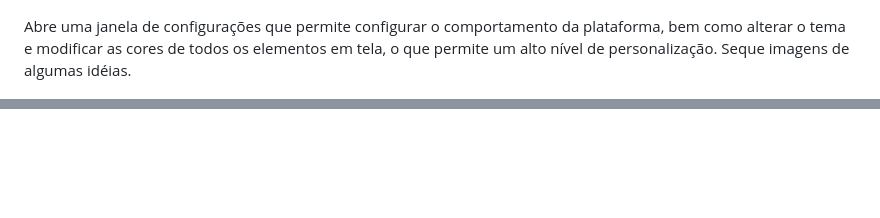
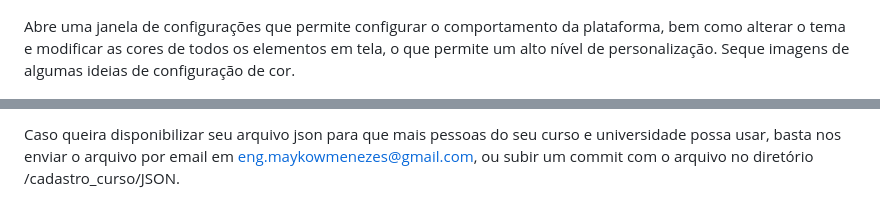
Before and after one commit to maykowsm/PlanAcademic, a Markdown page: README.md, 2 parts joined by grey strips. Rendered like a GitHub page; blank space fills up the shorter version.

```diff
--- a/README.md
+++ b/README.md
@@ -47,7 +47,7 @@ Salva todas as alterações feitas no json e faz o dawload do mesmo em sua máqu
 ![](https://github.com/maykowsm/PlanAcademic/blob/main/img/img_readme/configura%C3%A7%C3%B5es.png)
 
 Abre uma janela de configurações que permite configurar o comportamento da plataforma, bem como alterar o tema e modificar as cores de todos os elementos em tela, o que permite um alto nível de personalização.
-Seque imagens de algumas idéias.
+Seque imagens de algumas ideias de configuração de cor.
 
 ![](https://github.com/maykowsm/PlanAcademic/blob/main/img/img_readme/modelo-1.png)
 ![](https://github.com/maykowsm/PlanAcademic/blob/main/img/img_readme/modelo-2.png)
@@ -75,0 +90 @@ Segue uma imagem de como deve ser escrito as dependencias caso haja mais de dois
+Caso queira disponibilizar seu arquivo json para que mais pessoas do seu curso e universidade possa usar, basta nos enviar o arquivo por email em eng.maykowmenezes@gmail.com, ou subir um commit com o arquivo no diretório /cadastro_curso/JSON.
```
Also changed, not shown: other parts of README.md (+25 -11 lines).
